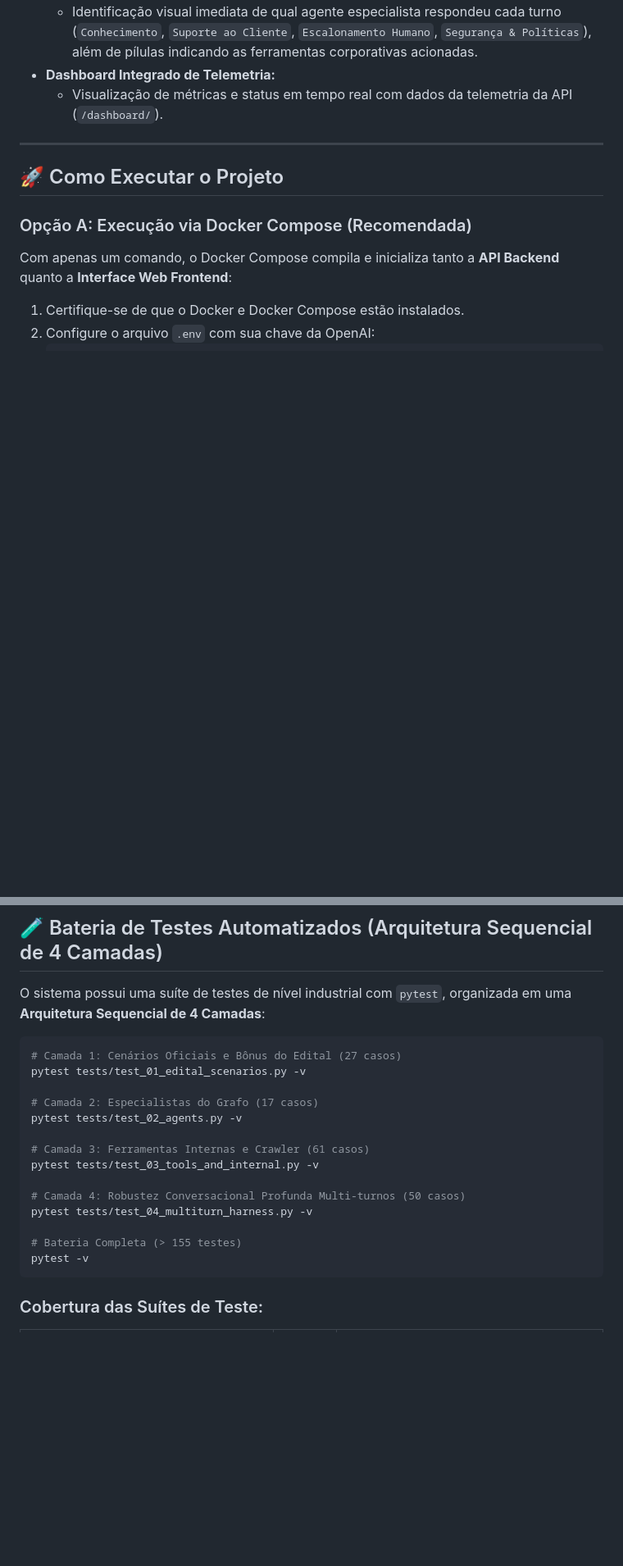
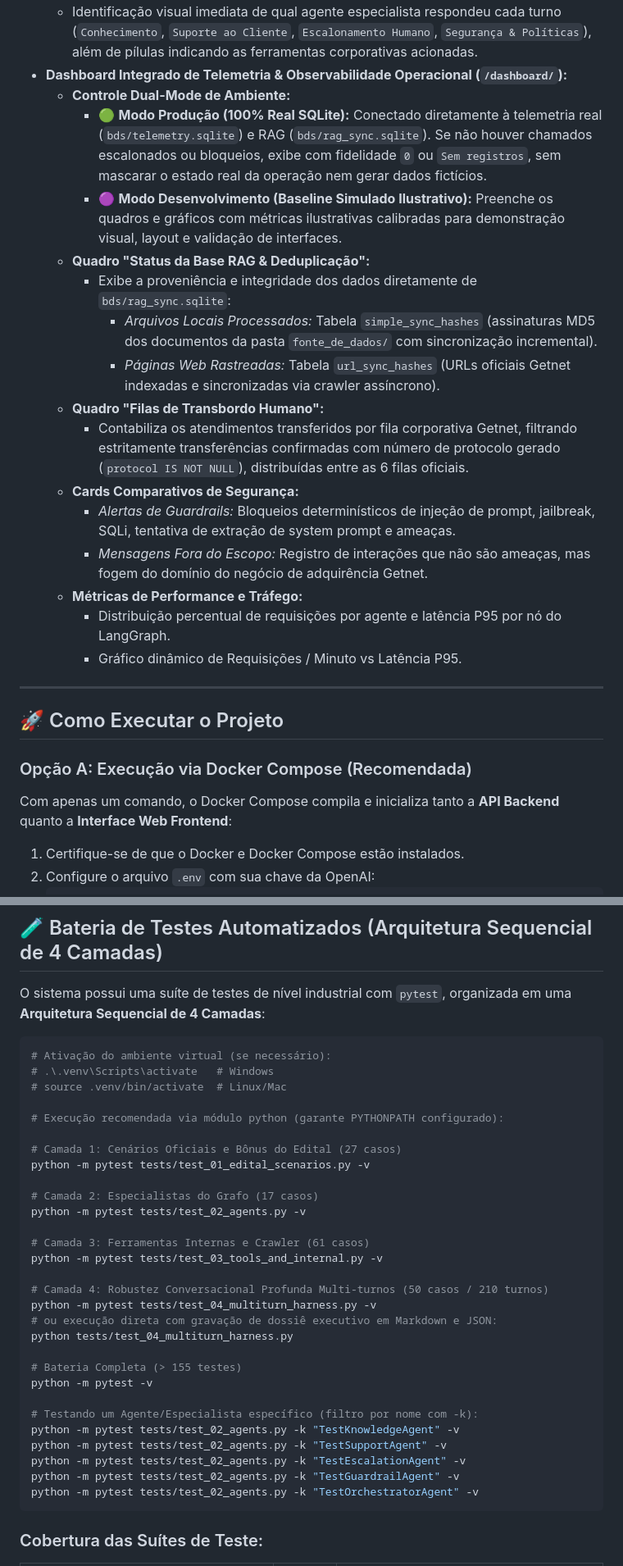
Before and after one commit to chhico/desafio-getnet, a Markdown page: README.md, 2 parts joined by grey strips. Shown at 82% size. GitHub-like rendering; blank space fills up the shorter version.

Commit message:
[2610061650] docs(readme): Aprimoramento do Sistema Multiagente Getnet - Atualiza documentação com arquitetura cache-first dashboard e testes

````diff
--- a/README.md
+++ b/README.md
@@ -186,8 +168,22 @@ O frontend foi desenvolvido com foco em alta produtividade, estética limpa e **
   - Renderiza **negrito**, *itálico*, `código inline`, citações (`> blockquote`), listas com marcadores, cabeçalhos hierárquicos e o bloco destacado de *"📌 Fontes consultadas"* sem vulnerabilidades XSS.
 - **Badges Semânticos dos Agentes:**
   - Identificação visual imediata de qual agente especialista respondeu cada turno (`Conhecimento`, `Suporte ao Cliente`, `Escalonamento Humano`, `Segurança & Políticas`), além de pílulas indicando as ferramentas corporativas acionadas.
-- **Dashboard Integrado de Telemetria:**
-  - Visualização de métricas e status em tempo real com dados da telemetria da API (`/dashboard/`).
+- **Dashboard Integrado de Telemetria & Observabilidade Operacional (`/dashboard/`):**
+  - **Controle Dual-Mode de Ambiente:**
+    - 🟢 **Modo Produção (100% Real SQLite):** Conectado diretamente à telemetria real (`bds/telemetry.sqlite`) e RAG (`bds/rag_sync.sqlite`). Se não houver chamados escalonados ou bloqueios, exibe com fidelidade `0` ou `Sem registros`, sem mascarar o estado real da operação nem gerar dados fictícios.
+    - 🟣 **Modo Desenvolvimento (Baseline Simulado Ilustrativo):** Preenche os quadros e gráficos com métricas ilustrativas calibradas para demonstração visual, layout e validação de interfaces.
+  - **Quadro "Status da Base RAG & Deduplicação":**
+    - Exibe a proveniência e integridade dos dados diretamente de `bds/rag_sync.sqlite`:
+      - *Arquivos Locais Processados:* Tabela `simple_sync_hashes` (assinaturas MD5 dos documentos da pasta `fonte_de_dados/` com sincronização incremental).
+      - *Páginas Web Rastreadas:* Tabela `url_sync_hashes` (URLs oficiais Getnet indexadas e sincronizadas via crawler assíncrono).
+  - **Quadro "Filas de Transbordo Humano":**
+    - Contabiliza os atendimentos transferidos por fila corporativa Getnet, filtrando estritamente transferências confirmadas com número de protocolo gerado (`protocol IS NOT NULL`), distribuídas entre as 6 filas oficiais.
+  - **Cards Comparativos de Segurança:**
+    - *Alertas de Guardrails:* Bloqueios determinísticos de injeção de prompt, jailbreak, SQLi, tentativa de extração de system prompt e ameaças.
+    - *Mensagens Fora do Escopo:* Registro de interações que não são ameaças, mas fogem do domínio do negócio de adquirência Getnet.
+  - **Métricas de Performance e Tráfego:**
+    - Distribuição percentual de requisições por agente e latência P95 por nó do LangGraph.
+    - Gráfico dinâmico de Requisições / Minuto vs Latência P95.
 
 ---
 
@@ -263,20 +259,35 @@ python backend/cli.py
 O sistema possui uma suíte de testes de nível industrial com `pytest`, organizada em uma **Arquitetura Sequencial de 4 Camadas**:
 
 ```bash
+# Ativação do ambiente virtual (se necessário):
+# .\.venv\Scripts\activate   # Windows
+# source .venv/bin/activate  # Linux/Mac
+
+# Execução recomendada via módulo python (garante PYTHONPATH configurado):
+
 # Camada 1: Cenários Oficiais e Bônus do Edital (27 casos)
-pytest tests/test_01_edital_scenarios.py -v
+python -m pytest tests/test_01_edital_scenarios.py -v
 
 # Camada 2: Especialistas do Grafo (17 casos)
-pytest tests/test_02_agents.py -v
+python -m pytest tests/test_02_agents.py -v
 
 # Camada 3: Ferramentas Internas e Crawler (61 casos)
-pytest tests/test_03_tools_and_internal.py -v
+python -m pytest tests/test_03_tools_and_internal.py -v
 
-# Camada 4: Robustez Conversacional Profunda Multi-turnos (50 casos)
-pytest tests/test_04_multiturn_harness.py -v
+# Camada 4: Robustez Conversacional Profunda Multi-turnos (50 casos / 210 turnos)
+python -m pytest tests/test_04_multiturn_harness.py -v
+# ou execução direta com gravação de dossiê executivo em Markdown e JSON:
+python tests/test_04_multiturn_harness.py
 
 # Bateria Completa (> 155 testes)
-pytest -v
+python -m pytest -v
+
+# Testando um Agente/Especialista específico (filtro por nome com -k):
+python -m pytest tests/test_02_agents.py -k "TestKnowledgeAgent" -v
+python -m pytest tests/test_02_agents.py -k "TestSupportAgent" -v
+python -m pytest tests/test_02_agents.py -k "TestEscalationAgent" -v
+python -m pytest tests/test_02_agents.py -k "TestGuardrailAgent" -v
+python -m pytest tests/test_02_agents.py -k "TestOrchestratorAgent" -v
 ```
 
 ### Cobertura das Suítes de Teste:
````
Also changed, not shown: other parts of README.md (+20 -38 lines).
